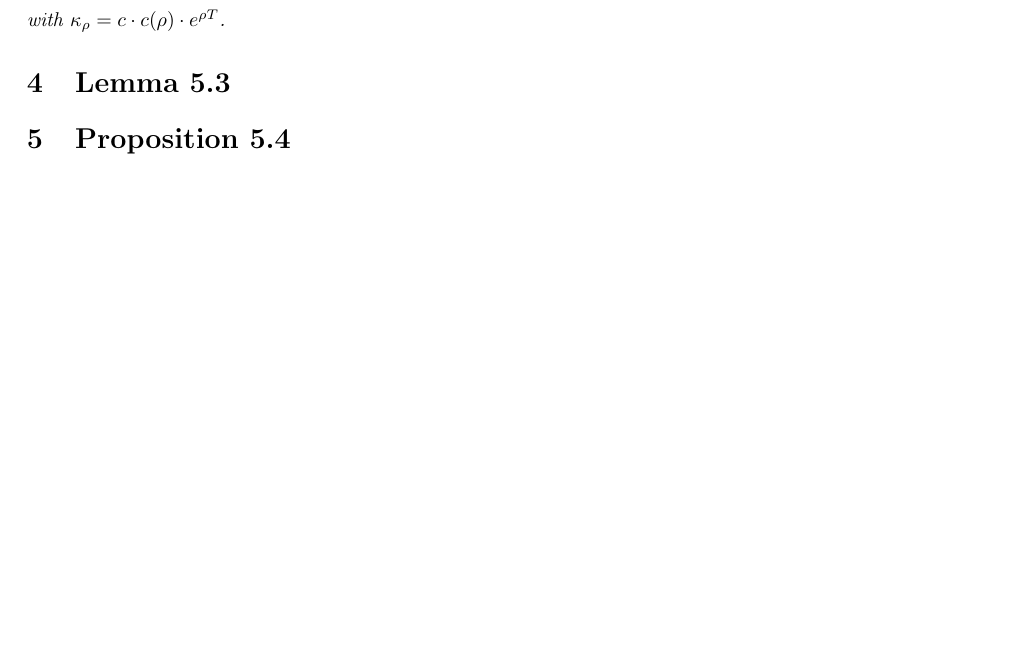
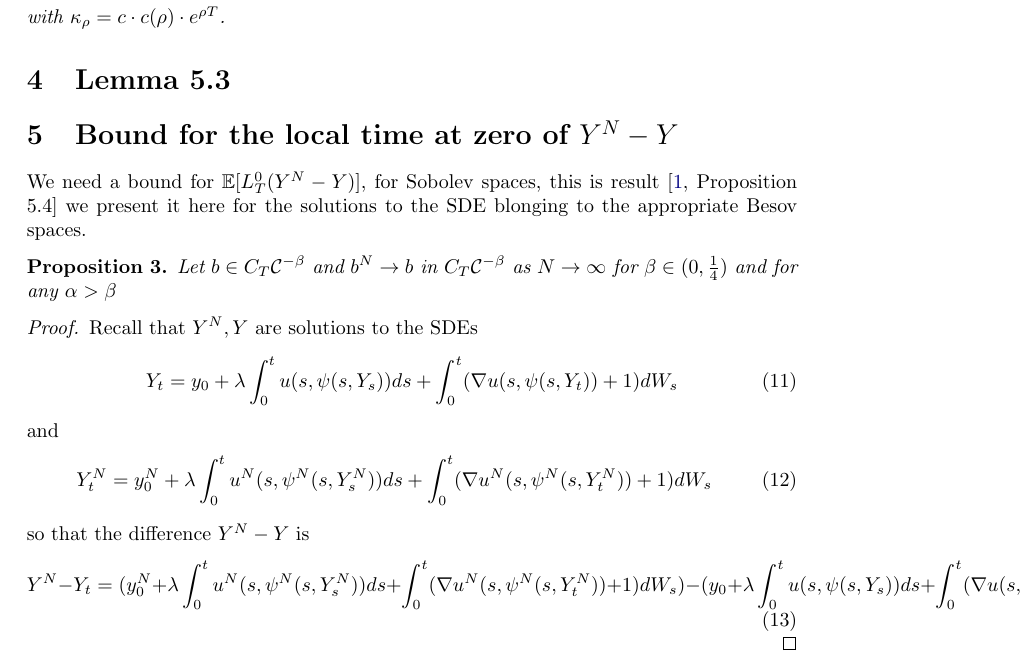
Before and after one commit to lmcj-xyz/LM-Results, a LaTeX document (McKean_Convergence_Rate_XN_X/main.tex): part of page 5 of 5 before the commit and part of page 5 of 6 after it, cut so that both start at the same text, the shorter picture padded with empty space. Compiled offline with pdfLaTeX.

Commit message:
Some changes but saw that not everything is clear

```diff
--- a/McKean_Convergence_Rate_XN_X/main.tex
+++ b/McKean_Convergence_Rate_XN_X/main.tex
@@ -452,7 +453,53 @@ $\kappa_\rho = c \cdot c(\rho) \cdot e^{\rho T}$.
 
 \section{Lemma 5.3}
 
-\section{Proposition 5.4}
+\section{Bound for the local time at zero of $Y^N - Y$}
+
+We need a bound for
+$\mathbb{E} [L^0_T ( Y^N - Y ) ]$,
+for Sobolev spaces, this is result
+\cite[Proposition 5.4]{de_angelis_numerical_2020}
+we present it here for the solutions to the SDE blonging to the appropriate Besov spaces.
+
+\begin{proposition}
+	Let
+	$b \in C_T \mathcal{C}^{-\beta}$
+	and
+	$b^N \to b$
+	in
+	$C_T \mathcal{C}^{-\beta}$
+	as
+	$N \to \infty$
+	for
+	$\beta \in (0, \frac{1}{4})$
+	and for any
+	$\alpha > \beta$
+
+
+\end{proposition}
+
+\begin{proof}
+	Recall that
+	$Y^N, Y$
+	are solutions to the SDEs
+	\begin{equation}
+		Y_t = y_0 + \lambda \int_0^t u(s, \psi(s, Y_s)) ds + \int_0^t ( \nabla u (s, \psi(s, Y_t)) + 1 ) dW_s
+	\end{equation}
+	and
+	\begin{equation}
+		Y^N_t = y^N_0 + \lambda \int_0^t u^N(s, \psi^N(s, Y^N_s)) ds + \int_0^t ( \nabla u^N (s, \psi^N(s, Y^N_t)) + 1 ) dW_s
+	\end{equation}
+	so that the difference
+	$Y^N - Y$
+	is
+	\begin{equation}
+		Y^N - Y_t =
+		(y^N_0 + \lambda \int_0^t u^N(s, \psi^N(s, Y^N_s)) ds + \int_0^t ( \nabla u^N (s, \psi^N(s, Y^N_t)) + 1 ) dW_s)
+		-
+		(y_0 + \lambda \int_0^t u(s, \psi(s, Y_s)) ds + \int_0^t ( \nabla u (s, \psi(s, Y_t)) + 1 ) dW_s)
+	\end{equation}
+
+\end{proof}
 
 \section{Proposition 3.1 (main result)}
 
```
Also changed, not shown: McKean_Convergence_Rate_XN_X/main.pdf, McKean_Convergence_Rate_XN_X/main.tex (1 more changed lines), 9 other files.
